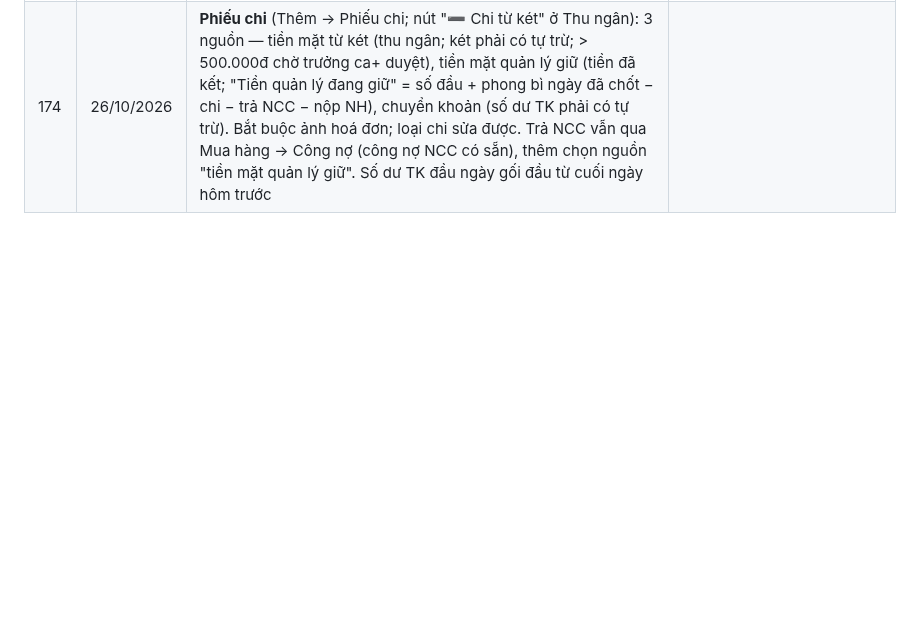
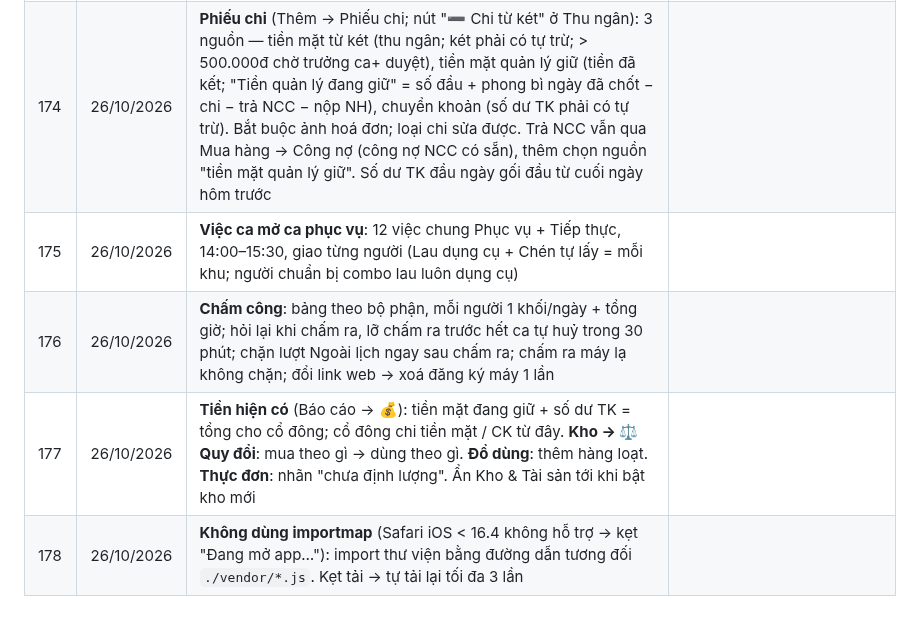
Before and after one commit to trinh240887-maker/C-u-Long-Tr-n, a Markdown page: memory/projects/quanly-quyet-dinh.md, the part around the change. GitHub-like rendering; blank space fills up the shorter version.

Commit message:
Ghi nhớ quyết định 26/10 (việc ca, chấm công, tiền hiện có, quy đổi, iOS cũ)
Co-Authored-By: Claude Opus 5.5 <noreply@anthropic.com>
Claude-Session: https://claude.ai/code/session_01W9QC7mehTqo59y8PRGU83u

```diff
--- a/memory/projects/quanly-quyet-dinh.md
+++ b/memory/projects/quanly-quyet-dinh.md
@@ -178,3 +178,7 @@ Mỗi dòng là một điều chủ quán đã chốt (hoặc Claude đề xuấ
 | 172 | 25/10/2026 | **Việc ca (giao việc từng người)**: có **khung giờ làm** (vd mở ca 14:00–15:30, chỉ người có ca trùng khung ≥30′ được phân); nút "👥 Chuyển sang giao việc từng người" ngay trên checklist hằng ngày. Checklist bật "👥 Giao việc từng người" (Cài đặt → Checklist), bộ phận làm chung (vd Phục vụ + Tiếp thực). Mỗi việc: mỗi khu 1 người / cả quán 1 người, thời gian chuẩn (phút), số lượng (ghi tay hoặc theo số bàn khu), chỗ lấy đồ khi hết. App gợi ý ai làm (người có ca trong khu + người chưa phân khu hỗ trợ; chia đều theo phút, xoay vòng theo ngày, mở ca ưu tiên người vào sớm, đóng ca ưu tiên người về muộn). Nhân viên Nhận (giờ nhận) → Xong + ảnh (giờ xong). Quá giờ → báo người kiểm tra khu: tổ trưởng có ca trong khu → trưởng ca → quản lý. Đạt / Làm lại + ảnh tổng khu. **Phạt: chỉ ghi lỗi** (trễ, làm lại, bỏ), chủ quán tự quyết. Bảng `jobs`, `job_zone_photos`, `job_checkers`. Thêm loại việc **Mỗi người tự làm** (1 thẻ / người có ca, vd giặt 2 khăn của mình) + **Số phải đủ**: bấm Xong phải nhập số, thiếu → ghi vào tên người đó (đền), báo tổ trưởng + quản lý; báo cáo có cột Thiếu. Theo tuần: bảng khu × ngày, ngày tới tự chia lại theo lịch (giữ việc chọn tay) |
 | 173 | 26/10/2026 | **Chống chấm công hộ**: (1) mỗi tài khoản gắn 1 điện thoại (lần chấm đầu tiên gắn; máy khác → chặn, báo quản lý; Nhân viên → sửa → "Cho đổi máy" / "Gỡ máy"); (2) máy đã gắn / đã chấm cho người khác trong ngày → chặn + báo chủ quán "Nghi chấm công hộ". Mã máy = localStorage (header X-Device) + cookie `did`. Quản lý / chủ không bị khoá; tắt bằng setting `clock_device_lock` = 0. Đổi trình duyệt (Zalo ↔ Safari) tính là máy khác |
 | 174 | 26/10/2026 | **Phiếu chi** (Thêm → Phiếu chi; nút "➖ Chi từ két" ở Thu ngân): 3 nguồn — tiền mặt từ két (thu ngân; két phải có tự trừ; > 500.000đ chờ trưởng ca+ duyệt), tiền mặt quản lý giữ (tiền đã kết; "Tiền quản lý đang giữ" = số đầu + phong bì ngày đã chốt − chi − trả NCC − nộp NH), chuyển khoản (số dư TK phải có tự trừ). Bắt buộc ảnh hoá đơn; loại chi sửa được. Trả NCC vẫn qua Mua hàng → Công nợ (công nợ NCC có sẵn), thêm chọn nguồn "tiền mặt quản lý giữ". Số dư TK đầu ngày gối đầu từ cuối ngày hôm trước |
+| 175 | 26/10/2026 | **Việc ca mở ca phục vụ**: 12 việc chung Phục vụ + Tiếp thực, 14:00–15:30, giao từng người (Lau dụng cụ + Chén tự lấy = mỗi khu; người chuẩn bị combo lau luôn dụng cụ) |
+| 176 | 26/10/2026 | **Chấm công**: bảng theo bộ phận, mỗi người 1 khối/ngày + tổng giờ; hỏi lại khi chấm ra, lỡ chấm ra trước hết ca tự huỷ trong 30 phút; chặn lượt Ngoài lịch ngay sau chấm ra; chấm ra máy lạ không chặn; đổi link web → xoá đăng ký máy 1 lần |
+| 177 | 26/10/2026 | **Tiền hiện có** (Báo cáo → 💰): tiền mặt đang giữ + số dư TK = tổng cho cổ đông; cổ đông chi tiền mặt / CK từ đây. **Kho → ⚖ Quy đổi**: mua theo gì → dùng theo gì. **Đồ dùng**: thêm hàng loạt. **Thực đơn**: nhãn "chưa định lượng". Ẩn Kho & Tài sản tới khi bật kho mới |
+| 178 | 26/10/2026 | **Không dùng importmap** (Safari iOS < 16.4 không hỗ trợ → kẹt "Đang mở app…"): import thư viện bằng đường dẫn tương đối `./vendor/*.js`. Kẹt tải → tự tải lại tối đa 3 lần |
```
